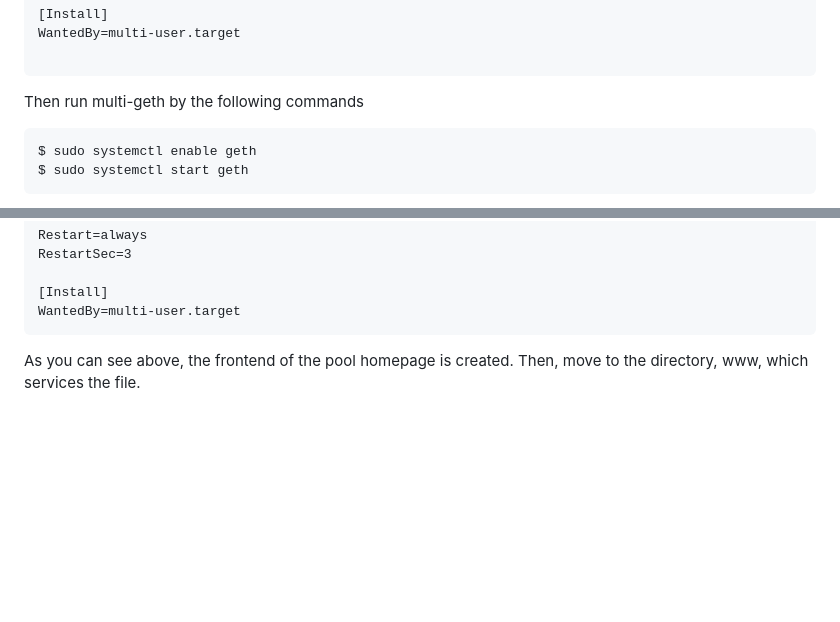
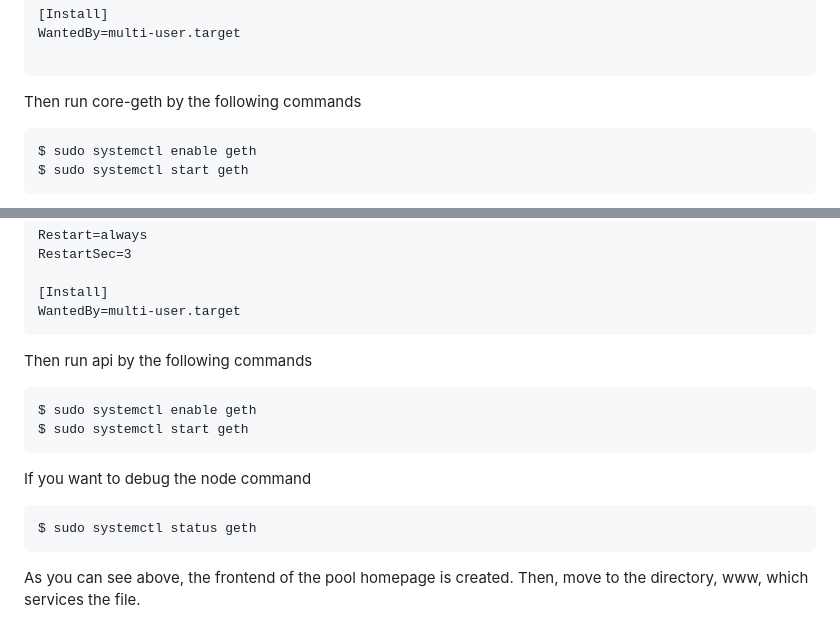
Before and after one commit to yuriy0803/open-etc-pool-friends, a Markdown page: README.md, 2 parts joined by grey strips. Drawn GitHub-style; blank space fills up the shorter version.

````diff
--- a/README.md
+++ b/README.md
@@ -102,7 +102,7 @@ WantedBy=multi-user.target
 
 ```
 
-Then run multi-geth by the following commands
+Then run core-geth by the following commands
 
     $ sudo systemctl enable geth
     $ sudo systemctl start geth
@@ -197,7 +197,14 @@ RestartSec=3
 [Install]
 WantedBy=multi-user.target
 ```
+Then run api by the following commands
 
+    $ sudo systemctl enable geth
+    $ sudo systemctl start geth
+
+If you want to debug the node command
+
+    $ sudo systemctl status geth
 
 As you can see above, the frontend of the pool homepage is created. Then, move to the directory, www, which services the file.
 
````
